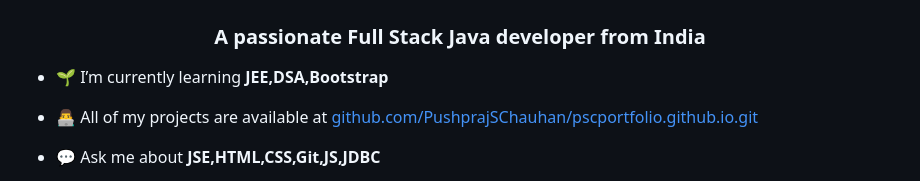
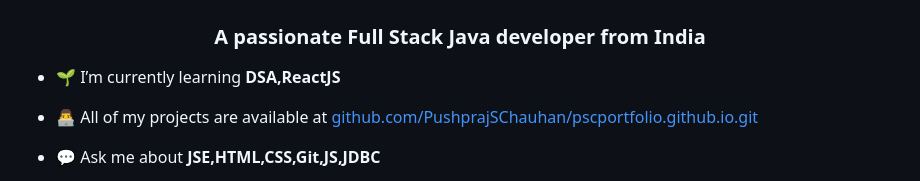
Before and after one commit to PushprajSChauhan/PushprajSChauhan, a Markdown page: README.md, the part around the change. Drawn GitHub-style.

```diff
--- a/README.md
+++ b/README.md
@@ -1,7 +1,7 @@
 <h1 align="center">Hi 👋, I'm Pushpraj Singh Chauhan</h1>
 <h3 align="center">A passionate Full Stack Java developer from India</h3>
 
-- 🌱 I’m currently learning **JEE,DSA,Bootstrap**
+- 🌱 I’m currently learning **DSA,ReactJS**
 
 - 👨‍💻 All of my projects are available at [github.com/PushprajSChauhan/pscportfolio.github.io.git](github.com/PushprajSChauhan/pscportfolio.github.io.git)
 
```
